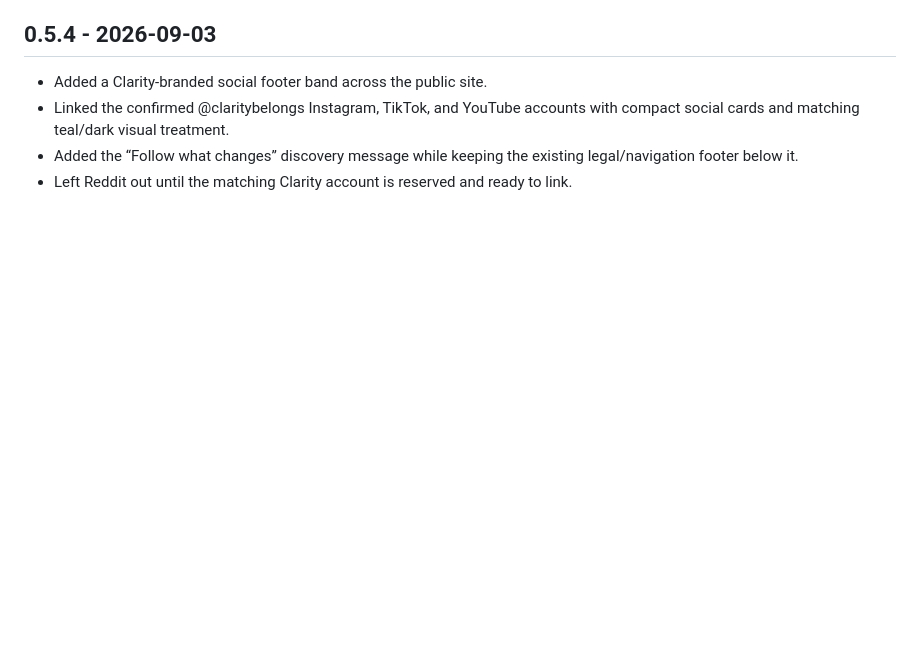
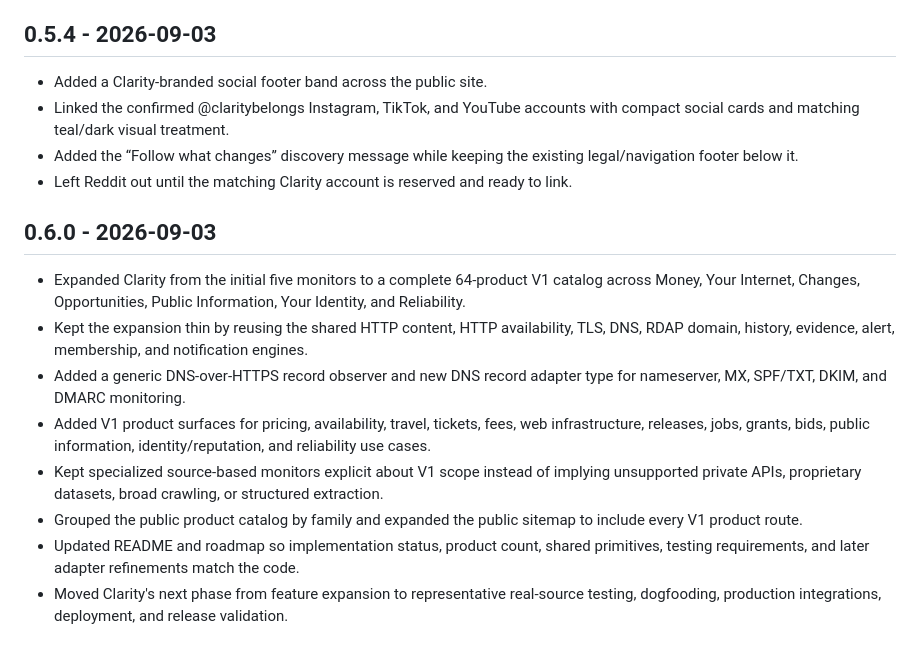
Before and after one commit to JeremiahHaney/clarity-belongs, a Markdown page: CHANGELOG.md, the part around the change. Rendered like a GitHub page; blank space fills up the shorter version.

Commit message:
Document Clarity V1 catalog completion

```diff
--- a/CHANGELOG.md
+++ b/CHANGELOG.md
@@ -133,3 +133,14 @@
 - Linked the confirmed @claritybelongs Instagram, TikTok, and YouTube accounts with compact social cards and matching teal/dark visual treatment.
 - Added the “Follow what changes” discovery message while keeping the existing legal/navigation footer below it.
 - Left Reddit out until the matching Clarity account is reserved and ready to link.
+
+## 0.6.0 - 2026-09-03
+
+- Expanded Clarity from the initial five monitors to a complete 64-product V1 catalog across Money, Your Internet, Changes, Opportunities, Public Information, Your Identity, and Reliability.
+- Kept the expansion thin by reusing the shared HTTP content, HTTP availability, TLS, DNS, RDAP domain, history, evidence, alert, membership, and notification engines.
+- Added a generic DNS-over-HTTPS record observer and new DNS record adapter type for nameserver, MX, SPF/TXT, DKIM, and DMARC monitoring.
+- Added V1 product surfaces for pricing, availability, travel, tickets, fees, web infrastructure, releases, jobs, grants, bids, public information, identity/reputation, and reliability use cases.
+- Kept specialized source-based monitors explicit about V1 scope instead of implying unsupported private APIs, proprietary datasets, broad crawling, or structured extraction.
+- Grouped the public product catalog by family and expanded the public sitemap to include every V1 product route.
+- Updated README and roadmap so implementation status, product count, shared primitives, testing requirements, and later adapter refinements match the code.
+- Moved Clarity's next phase from feature expansion to representative real-source testing, dogfooding, production integrations, deployment, and release validation.
```
